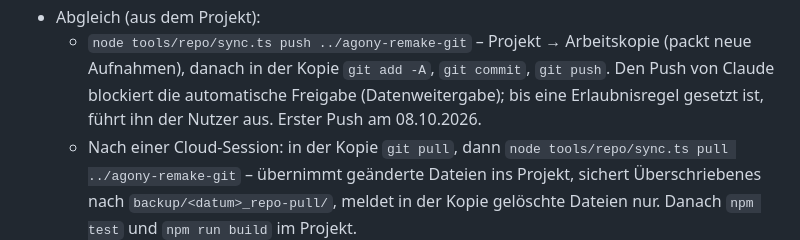
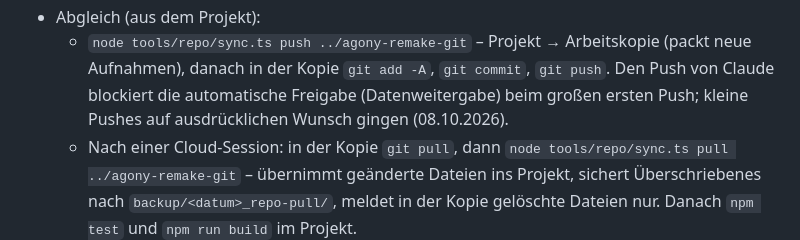
Before and after one commit to stike0711/agony-remake, a Markdown page: wiki/setup.md, the part around the change. Rendered like a GitHub page.

Commit message:
Setup: Hinweis zum Push
Co-Authored-By: Claude Opus 5.5 <noreply@anthropic.com>

```diff
--- a/wiki/setup.md
+++ b/wiki/setup.md
@@ -456,7 +456,7 @@ eine Arbeitskopie mit Git.
 - Abgleich (aus dem Projekt):
   - `node tools/repo/sync.ts push ../agony-remake-git` – Projekt → Arbeitskopie (packt neue Aufnahmen), danach in
     der Kopie `git add -A`, `git commit`, `git push`. Den Push von Claude blockiert die automatische Freigabe
-    (Datenweitergabe); bis eine Erlaubnisregel gesetzt ist, führt ihn der Nutzer aus. Erster Push am 08.10.2026.
+    (Datenweitergabe) beim großen ersten Push; kleine Pushes auf ausdrücklichen Wunsch gingen (08.10.2026).
   - Nach einer Cloud-Session: in der Kopie `git pull`, dann `node tools/repo/sync.ts pull ../agony-remake-git` –
     übernimmt geänderte Dateien ins Projekt, sichert Überschriebenes nach `backup/<datum>_repo-pull/`, meldet in der
     Kopie gelöschte Dateien nur. Danach `npm test` und `npm run build` im Projekt.
```
